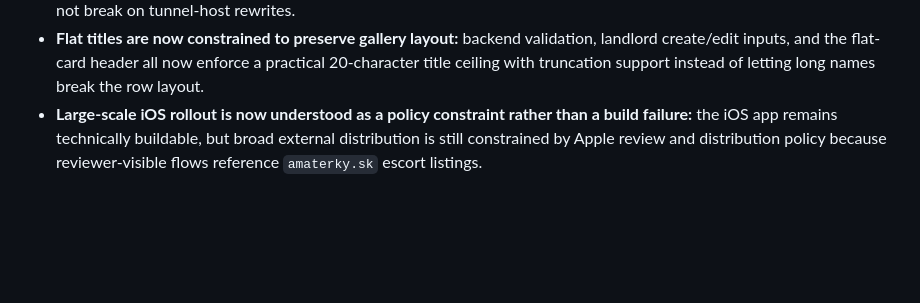
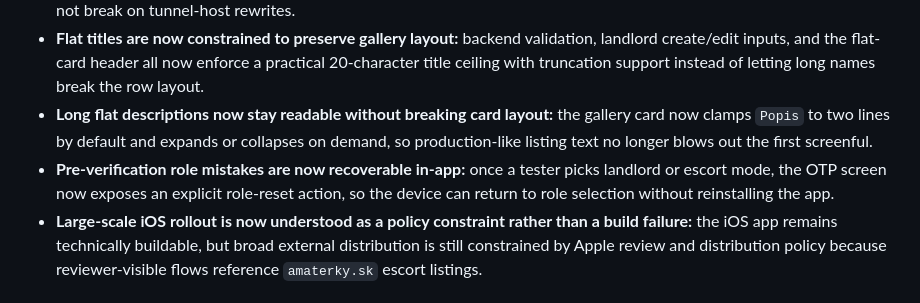
Before and after one commit to KontentWave/bkp-server, a Markdown page: .github/docs/project_sheet.md, the part around the change. Rendered like a GitHub page; blank space fills up the shorter version.

Commit message:
Document live-test readiness polish

```diff
--- a/.github/docs/project_sheet.md
+++ b/.github/docs/project_sheet.md
@@ -455,6 +455,8 @@ The critical architectural boundary is still Task 1, but it should now be treate
 - **Dispute reporting now has a credibility gate in the client:** `Nesuhlasim s obvineniami` stays disabled until there is already some prior report history for the target entity, which prevents empty first-contact dispute noise during pilot use.
 - **Local Android rehearsal is now documented as a stable developer path:** current device testing expects Laravel on port `8000`, Metro on `8081`, `adb reverse` for both ports, and `expo start --dev-client --localhost` so USB testing does not break on tunnel-host rewrites.
 - **Flat titles are now constrained to preserve gallery layout:** backend validation, landlord create/edit inputs, and the flat-card header all now enforce a practical 20-character title ceiling with truncation support instead of letting long names break the row layout.
+- **Long flat descriptions now stay readable without breaking card layout:** the gallery card now clamps `Popis` to two lines by default and expands or collapses on demand, so production-like listing text no longer blows out the first screenful.
+- **Pre-verification role mistakes are now recoverable in-app:** once a tester picks landlord or escort mode, the OTP screen now exposes an explicit role-reset action, so the device can return to role selection without reinstalling the app.
 - **Large-scale iOS rollout is now understood as a policy constraint rather than a build failure:** the iOS app remains technically buildable, but broad external distribution is still constrained by Apple review and distribution policy because reviewer-visible flows reference `amaterky.sk` escort listings.
 
 ### Step 4.3 Remaining Scope
```
Also changed, not shown: 1 other file.
